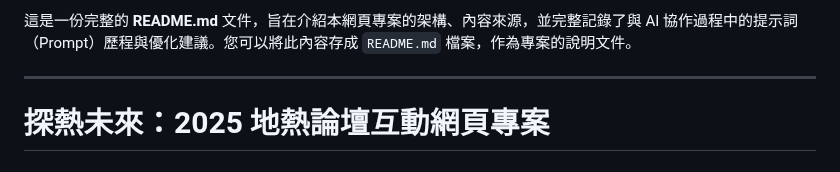
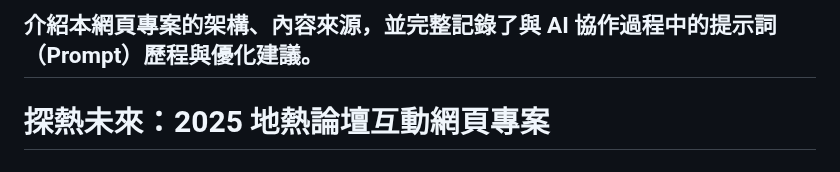
Before and after one commit to oceanicdayi/Geothermal_workshop_2026, a Markdown page: README.md, the part around the change. Drawn GitHub-style.

```diff
--- a/README.md
+++ b/README.md
@@ -1,5 +1,4 @@
-這是一份完整的 **README.md** 文件，旨在介紹本網頁專案的架構、內容來源，並完整記錄了與 AI 協作過程中的提示詞（Prompt）歷程與優化建議。您可以將此內容存成 `README.md` 檔案，作為專案的說明文件。
-
+介紹本網頁專案的架構、內容來源，並完整記錄了與 AI 協作過程中的提示詞（Prompt）歷程與優化建議。
 ---
 
 # 探熱未來：2025 地熱論壇互動網頁專案
```
